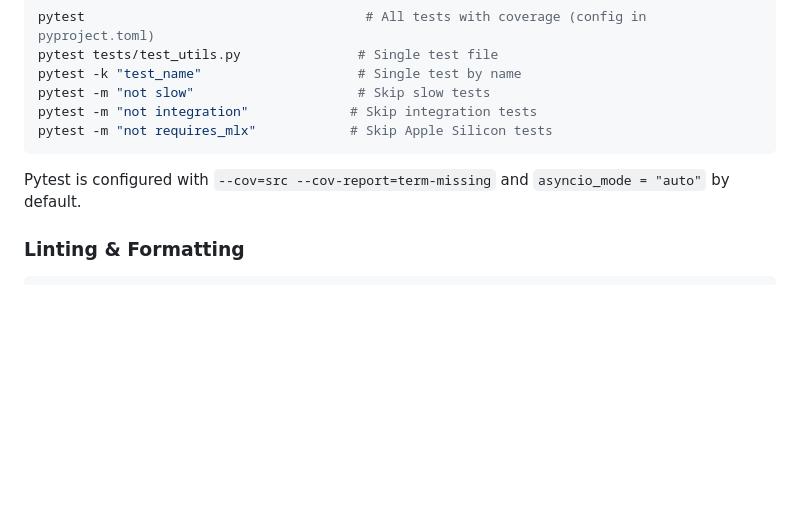
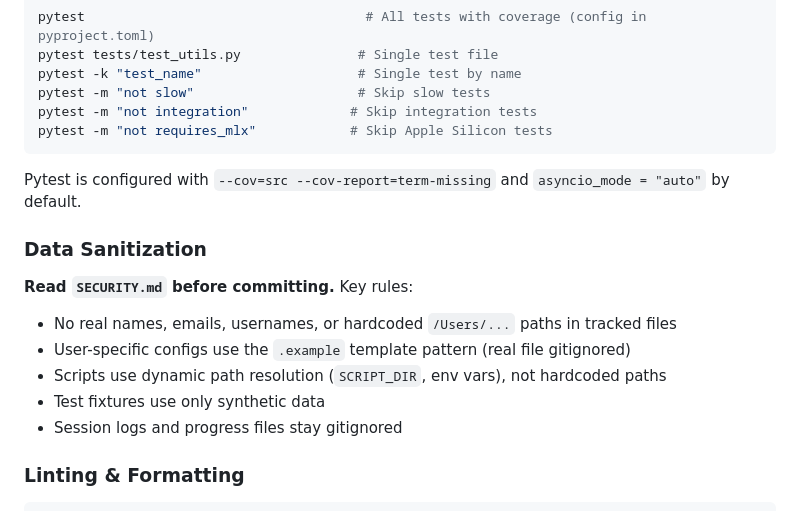
Before and after one commit to TJ-Neary/CoreRag, a Markdown page: CLAUDE.md, the part around the change. Drawn GitHub-style; blank space fills up the shorter version.

````diff
--- a/CLAUDE.md
+++ b/CLAUDE.md
@@ -79,6 +79,15 @@ pytest -m "not requires_mlx"            # Skip Apple Silicon tests
 ```
 
 Pytest is configured with `--cov=src --cov-report=term-missing` and `asyncio_mode = "auto"` by default.
+
+### Data Sanitization
+
+**Read `SECURITY.md` before committing.** Key rules:
+- No real names, emails, usernames, or hardcoded `/Users/...` paths in tracked files
+- User-specific configs use the `.example` template pattern (real file gitignored)
+- Scripts use dynamic path resolution (`SCRIPT_DIR`, env vars), not hardcoded paths
+- Test fixtures use only synthetic data
+- Session logs and progress files stay gitignored
 
 ### Linting & Formatting
 ```bash
````
Also changed, not shown: SECURITY.md (added, +155 -0 lines).
